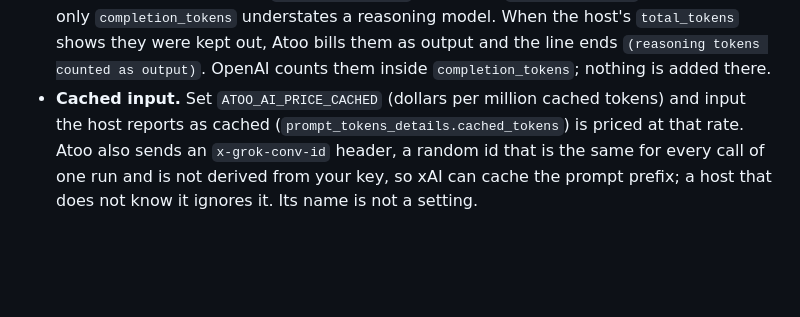
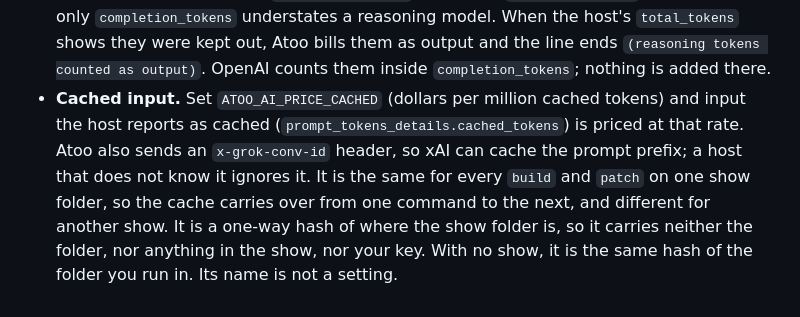
Before and after one commit to corourke/Atoo, a Markdown page: docs/user/ai-provider-reference.md, the part around the change. GitHub-like rendering; blank space fills up the shorter version.

Commit message:
Docs: refresh the user guide

```diff
--- a/docs/user/ai-provider-reference.md
+++ b/docs/user/ai-provider-reference.md
@@ -73,4 +73,4 @@ Three things refine the figure, and the usage line says when one applies:
 
 - **A host that reports its own cost is believed.** xAI sends `usage.cost_in_usd_ticks` (ticks of 1/10,000,000,000 of a dollar; that unit is assumed from xAI's documentation, not yet checked against a live reply). The `-- $x.xx` then ends `(host-reported cost)` and the build log and the live eval's `report.json` carry it. Your prices stay the fallback for a host that gives none.
 - **Reasoning tokens.** xAI's `completion_tokens` leaves out `reasoning_tokens`, so counting only `completion_tokens` understates a reasoning model. When the host's `total_tokens` shows they were kept out, Atoo bills them as output and the line ends `(reasoning tokens counted as output)`. OpenAI counts them inside `completion_tokens`; nothing is added there.
-- **Cached input.** Set `ATOO_AI_PRICE_CACHED` (dollars per million cached tokens) and input the host reports as cached (`prompt_tokens_details.cached_tokens`) is priced at that rate. Atoo also sends an `x-grok-conv-id` header, a random id that is the same for every call of one run and is not derived from your key, so xAI can cache the prompt prefix; a host that does not know it ignores it. Its name is not a setting.
+- **Cached input.** Set `ATOO_AI_PRICE_CACHED` (dollars per million cached tokens) and input the host reports as cached (`prompt_tokens_details.cached_tokens`) is priced at that rate. Atoo also sends an `x-grok-conv-id` header, so xAI can cache the prompt prefix; a host that does not know it ignores it. It is the same for every `build` and `patch` on one show folder, so the cache carries over from one command to the next, and different for another show. It is a one-way hash of where the show folder is, so it carries neither the folder, nor anything in the show, nor your key. With no show, it is the same hash of the folder you run in. Its name is not a setting.
```
